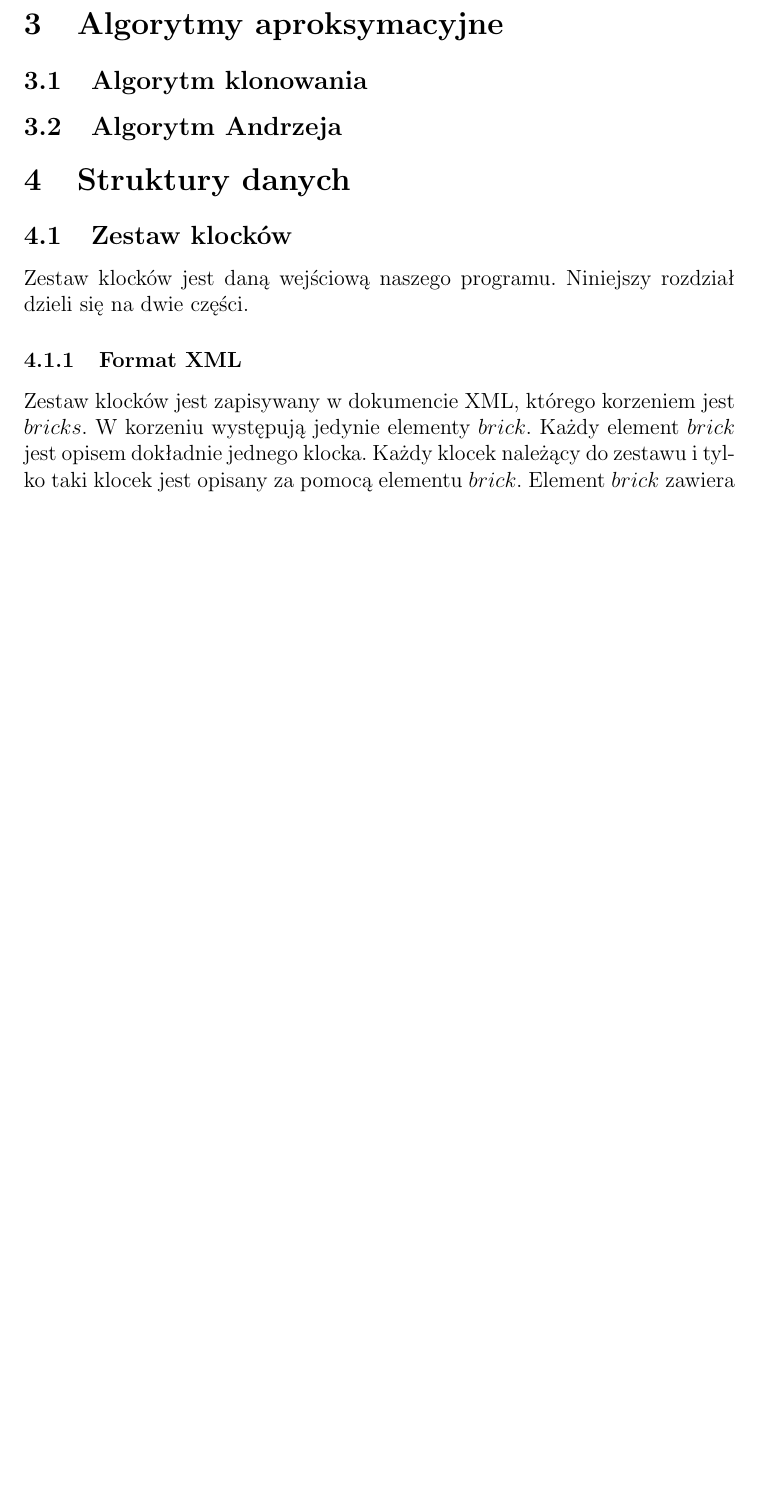
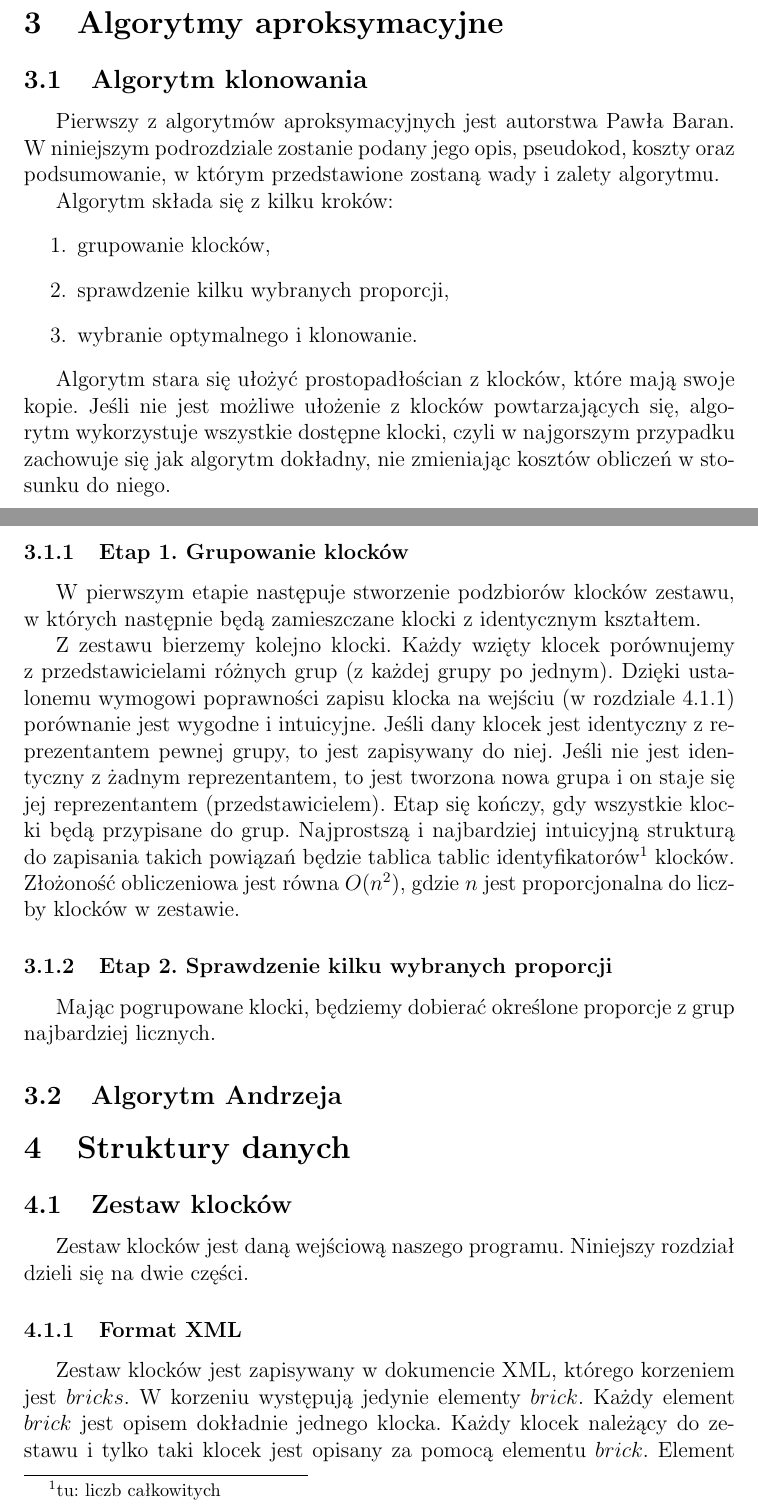
Before and after one commit to shtv/kostka_lucknera, a LaTeX document (doc/dokumentacja_teoretyczna.tex): part of page 3 of 6 before the commit and two parts of pages 3 and 4 of 7 after it, the two joined at a grey line, cut so that both start at the same text, the shorter picture padded with empty space. Compiled offline with pdfLaTeX.

Commit message:
Część mego algorytmu aproksymacyjnego

```diff
--- a/doc/dokumentacja_teoretyczna.tex
+++ b/doc/dokumentacja_teoretyczna.tex
@@ -4,6 +4,7 @@
 \usepackage[utf8]{inputenc}
 \usepackage[pdfborder={0 0 0}]{hyperref}
 \usepackage{hyphenat}
+\usepackage{indentfirst}
 
 \hypersetup{
 	pdfinfo={
@@ -61,6 +62,43 @@ wyniku danego zadania sporządzonego przez zadany algorytm.
 \section{Algorytmy aproksymacyjne}
 
 \subsection{Algorytm klonowania}
+Pierwszy z~algorytmów aproksymacyjnych jest autorstwa Pawła Baran.
+W~niniejszym podrozdziale zostanie podany jego opis, pseudokod, koszty oraz
+podsumowanie, w~którym przedstawione zostaną wady i~zalety algorytmu.
+
+Algorytm składa się z~kilku kroków:
+\begin{enumerate}
+	\item grupowanie klocków,
+	\item sprawdzenie kilku wybranych proporcji,
+	\item wybranie optymalnego i~klonowanie.
+\end{enumerate}
+
+Algorytm stara się ułożyć prostopadłościan z~klocków, które mają swoje
+kopie. Jeśli nie jest możliwe ułożenie z~klocków powtarzających się,
+algorytm wykorzystuje wszystkie dostępne klocki, czyli w~najgorszym
+przypadku zachowuje się jak algorytm dokładny, nie zmieniając kosztów
+obliczeń w~stosunku do niego.
+
+\subsubsection{Etap 1. Grupowanie klocków}
+W~pierwszym etapie następuje stworzenie podzbiorów klocków zestawu, w
+których następnie będą zamieszczane klocki z~identycznym kształtem.
+
+Z~zestawu bierzemy kolejno klocki. Każdy wzięty klocek porównujemy
+z~przedstawicielami różnych grup (z~każdej grupy po jednym). Dzięki
+ustalonemu wymogowi poprawności zapisu klocka na wejściu (w~rozdziale
+\ref{sec:zapis}) porównanie jest wygodne i~intuicyjne. Jeśli dany klocek
+jest identyczny z~reprezentantem pewnej grupy, to jest zapisywany do niej.
+Jeśli nie jest identyczny z~żadnym reprezentantem, to jest tworzona nowa
+grupa i~on staje się jej reprezentantem (przedstawicielem). Etap się
+kończy, gdy wszystkie klocki będą przypisane do grup. Najprostszą
+i~najbardziej intuicyjną strukturą do zapisania takich powiązań będzie
+tablica tablic identyfikatorów\footnote{tu: liczb całkowitych} klocków.
+Złożoność obliczeniowa jest równa $O(n^2)$, gdzie $n$ jest proporcjonalna
+do liczby klocków w~zestawie.
+
+\subsubsection{Etap 2. Sprawdzenie kilku wybranych proporcji}
+Mając pogrupowane klocki, będziemy dobierać określone proporcje z~grup
+najbardziej licznych.
 
 \subsection{Algorytm Andrzeja}
 
```
Also changed, not shown: doc/dokumentacja_teoretyczna.tex (2 more changed lines).
